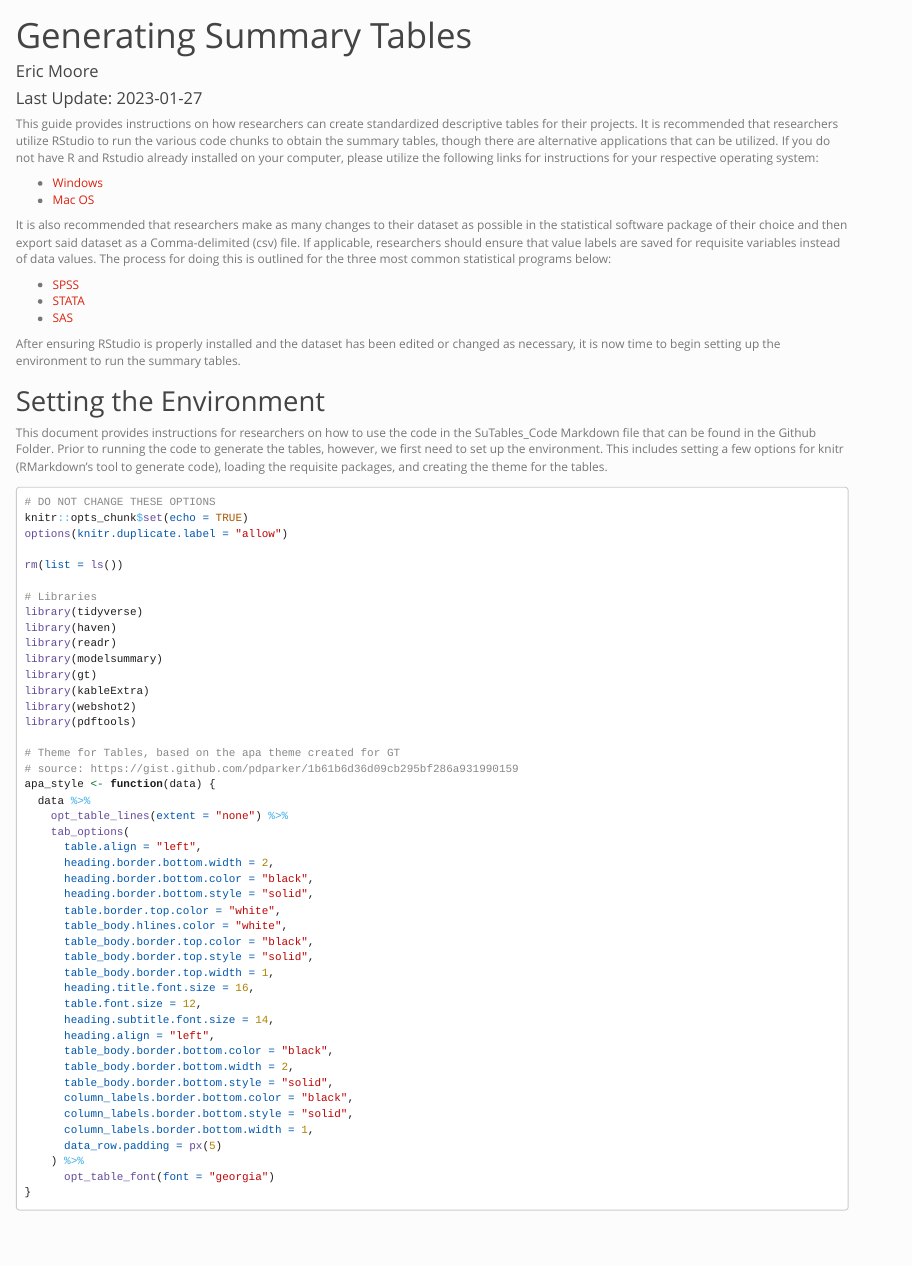
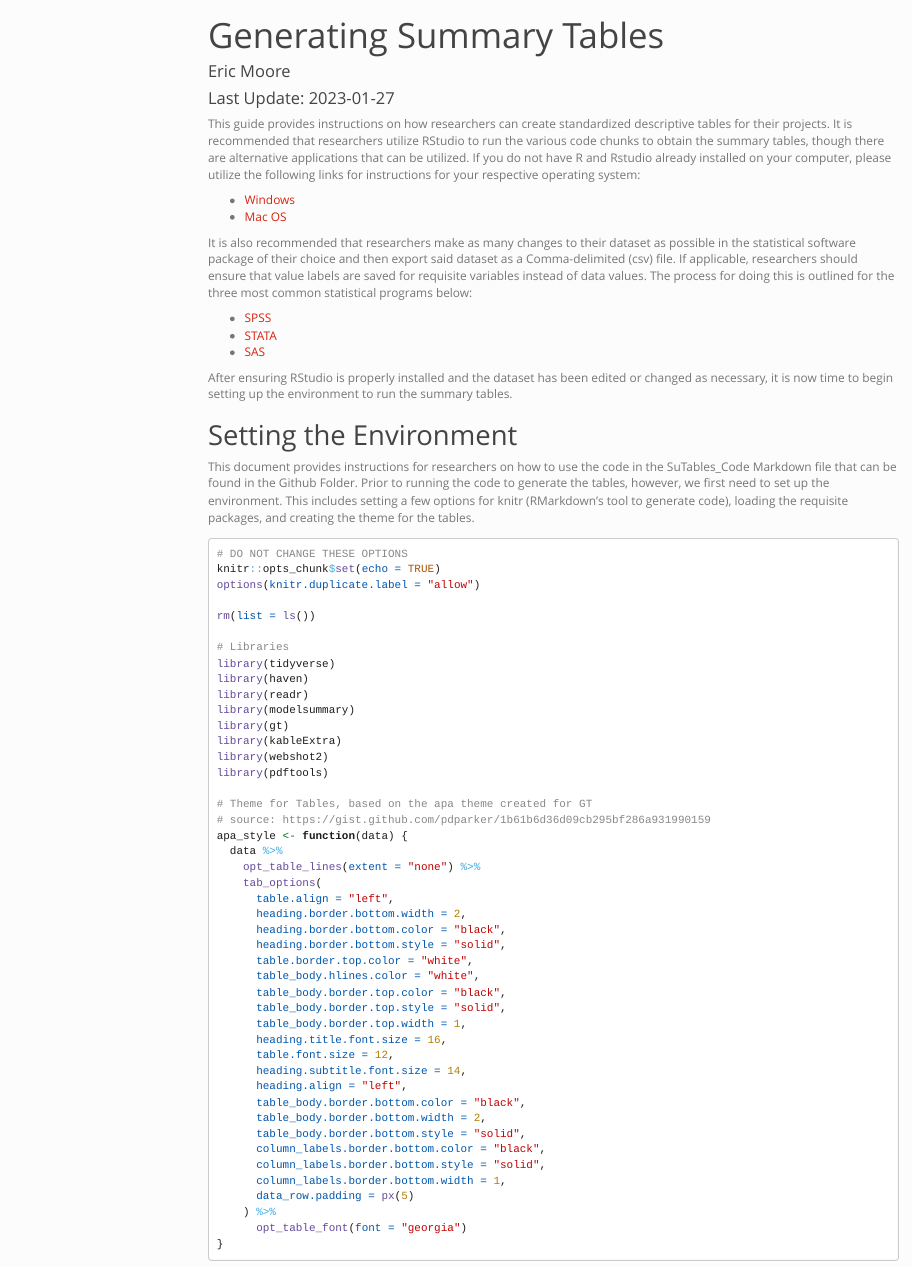
Before and after one commit to ui-analytics/ui-reporting-and-visualization-templates, an R Markdown document (Summary Tables/SumTables_Instruct_23Jan27.Rmd): the page in a window 1100 px wide, from its top. Rendered offline with R 4.5, knitr and Pandoc, with nearby package versions; some code elsewhere in the file could not run offline; menus at the side of the page are left out; long lines of code are wrapped.

Commit message:
Added ToC

```diff
--- a/Summary Tables/SumTables_Instruct_23Jan27.Rmd
+++ b/Summary Tables/SumTables_Instruct_23Jan27.Rmd
@@ -5,6 +5,8 @@ date: "Last Update: `r Sys.Date()`"
 
 output:
   html_document:
+      toc: true
+      toc_float: true
       theme: simplex
       highlight: kate
       df_print: paged
```
